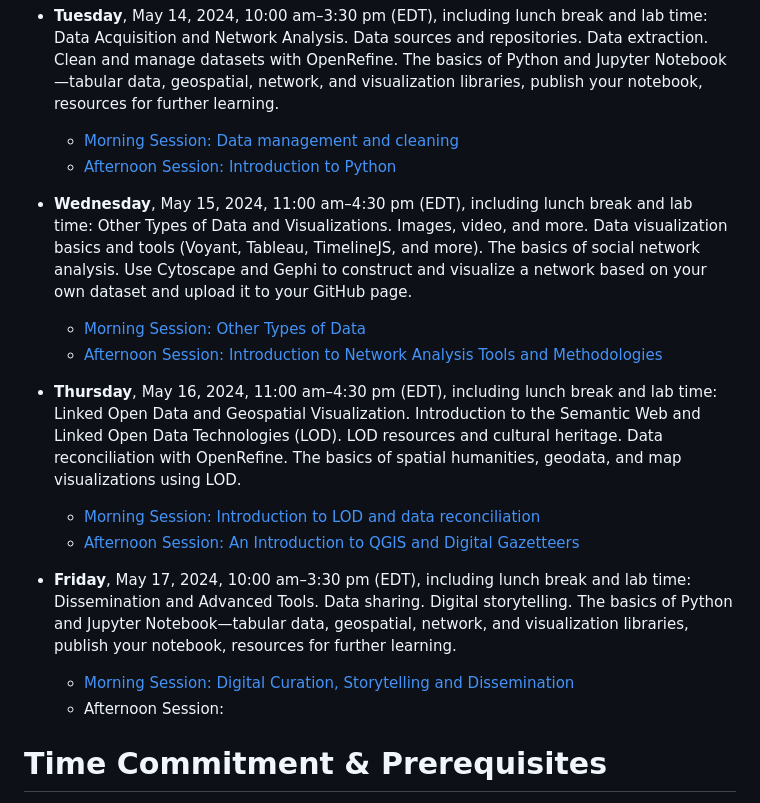
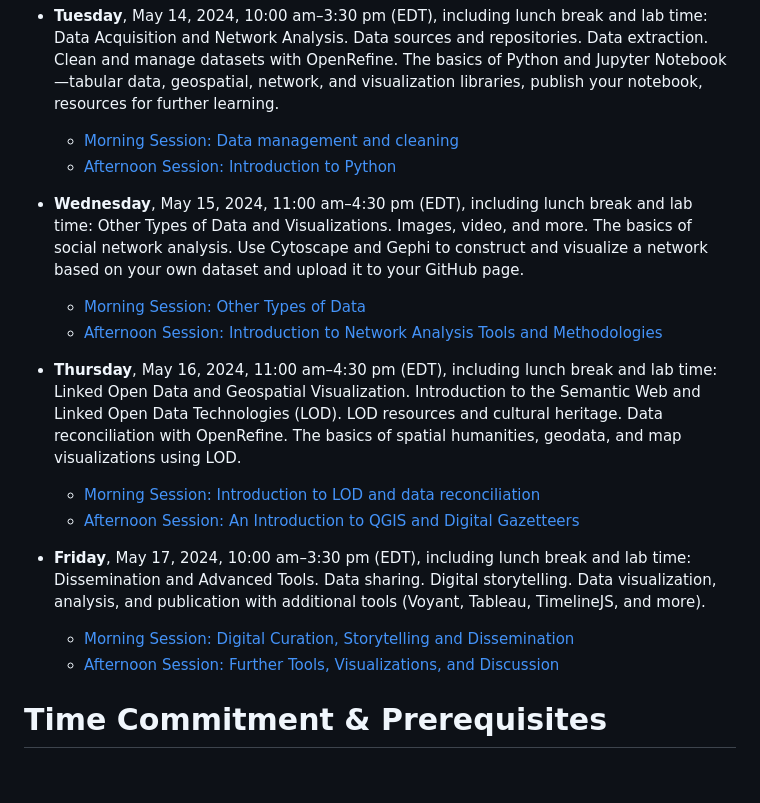
Before and after one commit to 2024-5-13-5-17-MJC-BSANA/MJC-BSANA-Data-Wokshop-2024, a Markdown page: README.md, the part around the change. Rendered like a GitHub page; blank space fills up the shorter version.

```diff
--- a/README.md
+++ b/README.md
@@ -11,7 +11,7 @@ In this week-long workshop, led by Paula Loreto Granados García (EMKP, The Brit
   - [Morning Session: Data management and cleaning](https://github.com/2024-5-13-5-17-MJC-BSANA/MJC-BSANA-Data-Wokshop-2024/wiki/Tuesday-Morning-Session-3:-Data-Management-and-cleaning)
   - [Afternoon Session: Introduction to Python](https://github.com/2024-5-13-5-17-MJC-BSANA/MJC-BSANA-Data-Workshop-2024/wiki/Tuesday-Afternoon-Session-1:-Python-and-Jupyter)
 
-- **Wednesday**, May 15, 2024, 11:00 am–4:30 pm (EDT), including lunch break and lab time: Other Types of Data and Visualizations. Images, video, and more. Data visualization basics and tools (Voyant, Tableau, TimelineJS, and more). The basics of social network analysis. Use Cytoscape and Gephi to construct and visualize a network based on your own dataset and upload it to your GitHub page.
+- **Wednesday**, May 15, 2024, 11:00 am–4:30 pm (EDT), including lunch break and lab time: Other Types of Data and Visualizations. Images, video, and more. The basics of social network analysis. Use Cytoscape and Gephi to construct and visualize a network based on your own dataset and upload it to your GitHub page.
   - [Morning Session: Other Types of Data](https://github.com/2024-5-13-5-17-MJC-BSANA/MJC-BSANA-Data-Wokshop-2024/wiki/Wednesday-Morning-Session-5%3A-Other-Types-of-Data-and-Visualizations.-Images%2C-video%2C-3D-and-more./)
   - [Afternoon Session: Introduction to Network Analysis Tools and Methodologies](https://github.com/2024-5-13-5-17-MJC-BSANA/MJC-BSANA-Data-Workshop-2024/wiki/Wednesday-Afternoon-Session-1:-Network-Analysis)
 
@@ -19,9 +19,9 @@ In this week-long workshop, led by Paula Loreto Granados García (EMKP, The Brit
   - [Morning Session: Introduction to LOD and data reconciliation](https://github.com/2024-5-13-5-17-MJC-BSANA/MJC-BSANA-Data-Wokshop-2024/wiki/Thursday-Morning-Session-7:-Introduction-to-LOD-and-data-reconciliation-with-Open-Refine)
   - [Afternoon Session: An Introduction to QGIS and Digital Gazetteers](https://github.com/2024-5-13-5-17-MJC-BSANA/MJC-BSANA-Data-Workshop-2024/wiki/Wednesday-Afternoon-Session-2:-An-Introduction-to-QGIS-and-Digital-Gazetteers)
 
-- **Friday**, May 17, 2024, 10:00 am–3:30 pm (EDT), including lunch break and lab time: Dissemination and Advanced Tools. Data sharing. Digital storytelling. The basics of Python and Jupyter Notebook—tabular data, geospatial, network, and visualization libraries, publish your notebook, resources for further learning.
+- **Friday**, May 17, 2024, 10:00 am–3:30 pm (EDT), including lunch break and lab time: Dissemination and Advanced Tools. Data sharing. Digital storytelling. Data visualization, analysis, and publication with additional tools (Voyant, Tableau, TimelineJS, and more).
   - [Morning Session: Digital Curation, Storytelling and Dissemination](https://github.com/2024-5-13-5-17-MJC-BSANA/MJC-BSANA-Data-Workshop-2024/wiki/Friday-Morning-Session-9:-Digital-Curation-Storytelling-and-Dissemination)
-  - Afternoon Session:
+  - [Afternoon Session: Further Tools, Visualizations, and Discussion](https://github.com/2024-5-13-5-17-MJC-BSANA/MJC-BSANA-Data-Workshop-2024/wiki/Friday-Afternoon-Session-1:-Further-Tools,-Visualizations,-and-Discussion)
 
 # Time Commitment & Prerequisites
 
```
